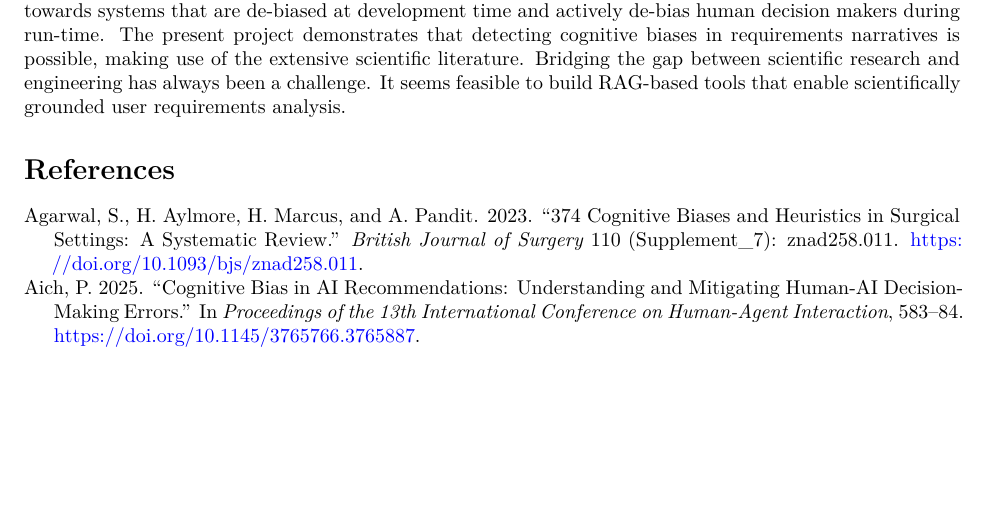
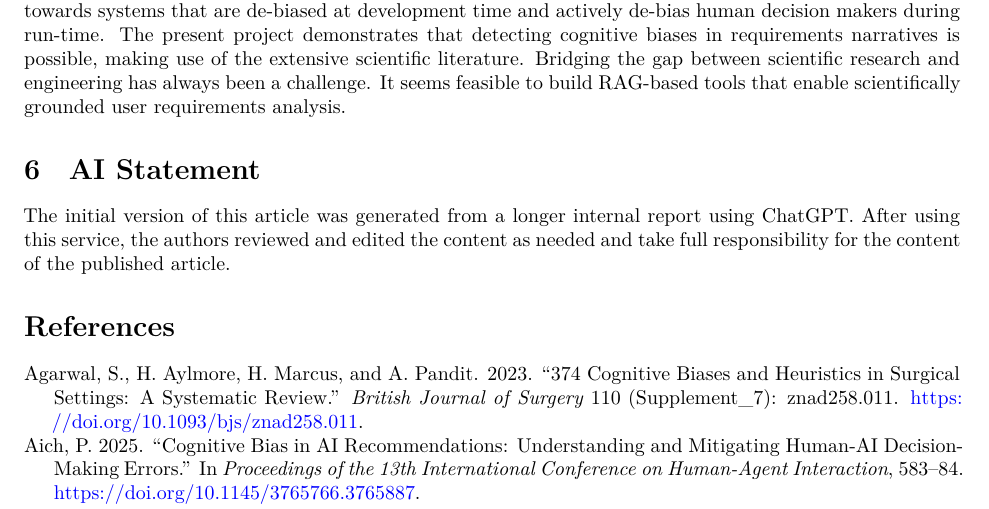
Before and after one commit to schmettow/pub-cog-debias, a Quarto document (CDB_1.qmd): part of page 7 of 8, cut so that both start at the same text, the shorter picture padded with empty space. Rendered offline with R 4.5, knitr and Pandoc in place of Quarto, then LaTeX, with nearby package versions.

Commit message:
+ added AI statement

```diff
--- a/CDB_1.qmd
+++ b/CDB_1.qmd
@@ -158,6 +158,10 @@ Future evaluations should also include human comparison baselines, allowing calc
 
 In an ideal joint cognitive system the partners complement each other rather than mirror or in the worst case amplify each others biases. Being able to identify potential biases early in the process is a critical step towards systems that are de-biased at development time and actively de-bias human decision makers during run-time. The present project demonstrates that detecting cognitive biases in requirements narratives is possible, making use of the extensive scientific literature. Bridging the gap between scientific research and engineering has always been a challenge. It seems feasible to build RAG-based tools that enable scientifically grounded user requirements analysis.
 
+# AI Statement
+
+The initial version of this article was generated from a longer internal report using ChatGPT. After using this service, the authors reviewed and edited the content as needed and take full responsibility for the content of the published article.
+
 # References {.unnumbered}
 
 ::: {#refs}
```
Also changed, not shown: CDB_1.tex, 1 other file.
